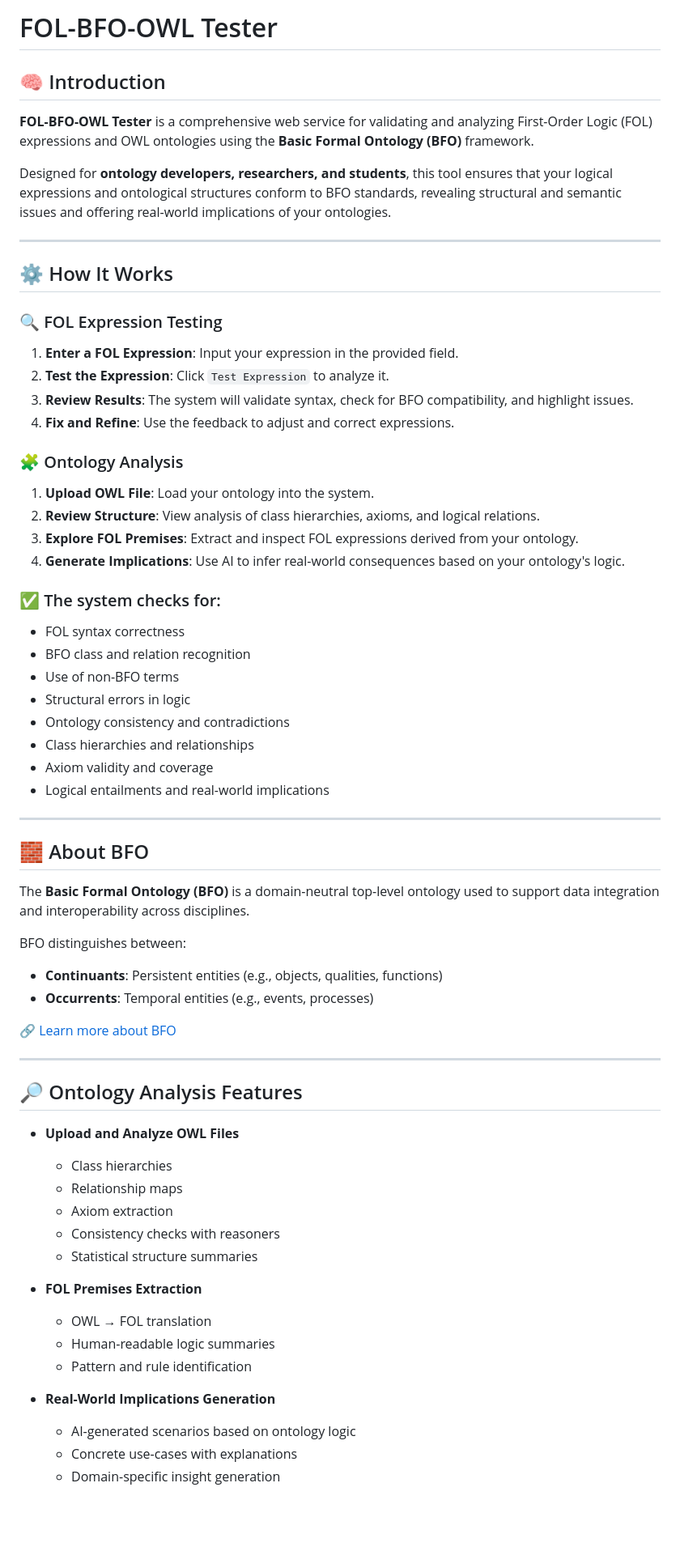
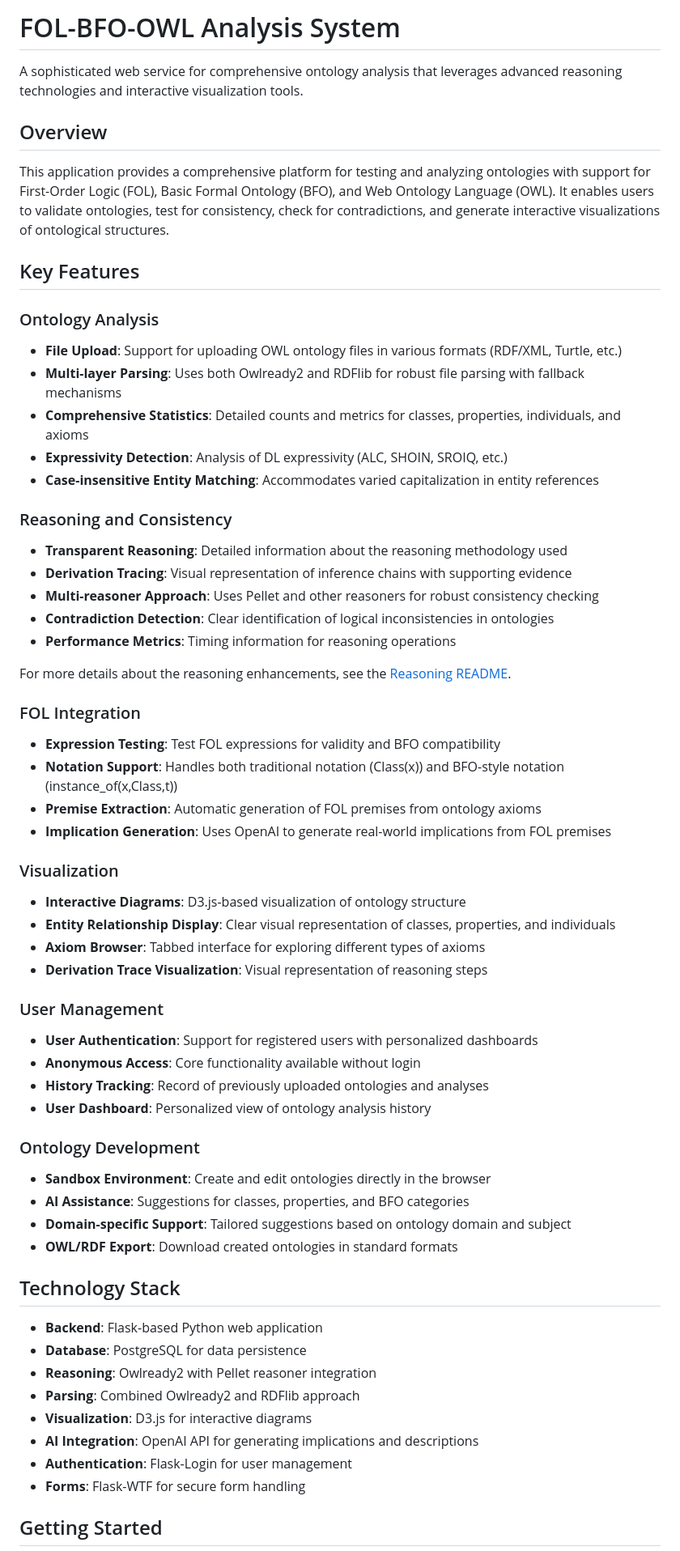
Before and after one commit to dkoepsell/OwlTesterService, a Markdown page: README.md, the part around one of its changes. Shown at 81% size. Rendered like a GitHub page; blank space fills up the shorter version.

```diff
--- a/README.md
+++ b/README.md
@@ -1,69 +1,69 @@
-# FOL-BFO-OWL Tester
+# FOL-BFO-OWL Analysis System
 
-## 🧠 Introduction
+A sophisticated web service for comprehensive ontology analysis that leverages advanced reasoning technologies and interactive visualization tools.
 
-**FOL-BFO-OWL Tester** is a comprehensive web service for validating and analyzing First-Order Logic (FOL) expressions and OWL ontologies using the **Basic Formal Ontology (BFO)** framework.
+## Overview
 
-Designed for **ontology developers, researchers, and students**, this tool ensures that your logical expressions and ontological structures conform to BFO standards, revealing structural and semantic issues and offering real-world implications of your ontologies.
+This application provides a comprehensive platform for testing and analyzing ontologies with support for First-Order Logic (FOL), Basic Formal Ontology (BFO), and Web Ontology Language (OWL). It enables users to validate ontologies, test for consistency, check for contradictions, and generate interactive visualizations of ontological structures.
 
----
+## Key Features
 
-## ⚙️ How It Works
+### Ontology Analysis
 
-### 🔍 FOL Expression Testing
+- **File Upload**: Support for uploading OWL ontology files in various formats (RDF/XML, Turtle, etc.)
+- **Multi-layer Parsing**: Uses both Owlready2 and RDFlib for robust file parsing with fallback mechanisms
+- **Comprehensive Statistics**: Detailed counts and metrics for classes, properties, individuals, and axioms
+- **Expressivity Detection**: Analysis of DL expressivity (ALC, SHOIN, SROIQ, etc.)
+- **Case-insensitive Entity Matching**: Accommodates varied capitalization in entity references
 
-1. **Enter a FOL Expression**: Input your expression in the provided field.
-2. **Test the Expression**: Click `Test Expression` to analyze it.
-3. **Review Results**: The system will validate syntax, check for BFO compatibility, and highlight issues.
-4. **Fix and Refine**: Use the feedback to adjust and correct expressions.
+### Reasoning and Consistency
 
-### 🧩 Ontology Analysis
+- **Transparent Reasoning**: Detailed information about the reasoning methodology used
+- **Derivation Tracing**: Visual representation of inference chains with supporting evidence
+- **Multi-reasoner Approach**: Uses Pellet and other reasoners for robust consistency checking
+- **Contradiction Detection**: Clear identification of logical inconsistencies in ontologies
+- **Performance Metrics**: Timing information for reasoning operations
 
-1. **Upload OWL File**: Load your ontology into the system.
-2. **Review Structure**: View analysis of class hierarchies, axioms, and logical relations.
-3. **Explore FOL Premises**: Extract and inspect FOL expressions derived from your ontology.
-4. **Generate Implications**: Use AI to infer real-world consequences based on your ontology's logic.
+For more details about the reasoning enhancements, see the [Reasoning README](README_REASONING.md).
 
-### ✅ The system checks for:
-- FOL syntax correctness
-- BFO class and relation recognition
-- Use of non-BFO terms
-- Structural errors in logic
-- Ontology consistency and contradictions
-- Class hierarchies and relationships
-- Axiom validity and coverage
-- Logical entailments and real-world implications
+### FOL Integration
 
----
+- **Expression Testing**: Test FOL expressions for validity and BFO compatibility
+- **Notation Support**: Handles both traditional notation (Class(x)) and BFO-style notation (instance_of(x,Class,t))
+- **Premise Extraction**: Automatic generation of FOL premises from ontology axioms
+- **Implication Generation**: Uses OpenAI to generate real-world implications from FOL premises
 
-## 🧱 About BFO
+### Visualization
 
-The **Basic Formal Ontology (BFO)** is a domain-neutral top-level ontology used to support data integration and interoperability across disciplines.
+- **Interactive Diagrams**: D3.js-based visualization of ontology structure
+- **Entity Relationship Display**: Clear visual representation of classes, properties, and individuals
+- **Axiom Browser**: Tabbed interface for exploring different types of axioms
+- **Derivation Trace Visualization**: Visual representation of reasoning steps
 
-BFO distinguishes between:
-- **Continuants**: Persistent entities (e.g., objects, qualities, functions)
-- **Occurrents**: Temporal entities (e.g., events, processes)
+### User Management
 
-🔗 [Learn more about BFO](https://basic-formal-ontology.org)
+- **User Authentication**: Support for registered users with personalized dashboards
+- **Anonymous Access**: Core functionality available without login
+- **History Tracking**: Record of previously uploaded ontologies and analyses
+- **User Dashboard**: Personalized view of ontology analysis history
 
----
+### Ontology Development
 
-## 🔎 Ontology Analysis Features
+- **Sandbox Environment**: Create and edit ontologies directly in the browser
+- **AI Assistance**: Suggestions for classes, properties, and BFO categories
+- **Domain-specific Support**: Tailored suggestions based on ontology domain and subject
+- **OWL/RDF Export**: Download created ontologies in standard formats
 
-- **Upload and Analyze OWL Files**
-  - Class hierarchies
-  - Relationship maps
-  - Axiom extraction
-  - Consistency checks with reasoners
-  - Statistical structure summaries
+## Technology Stack
 
-- **FOL Premises Extraction**
-  - OWL → FOL translation
-  - Human-readable logic summaries
-  - Pattern and rule identification
+- **Backend**: Flask-based Python web application
+- **Database**: PostgreSQL for data persistence
+- **Reasoning**: Owlready2 with Pellet reasoner integration
+- **Parsing**: Combined Owlready2 and RDFlib approach
+- **Visualization**: D3.js for interactive diagrams
+- **AI Integration**: OpenAI API for generating implications and descriptions
+- **Authentication**: Flask-Login for user management
+- **Forms**: Flask-WTF for secure form handling
 
-- **Real-World Implications Generation**
-  - AI-generated scenarios based on ontology logic
-  - Concrete use-cases with explanations
-  - Domain-specific insight generation
+## Getting Started
 
```
Also changed, not shown: other parts of README.md (+34 -52 lines), README_REASONING.md (added, +97 -0 lines).
